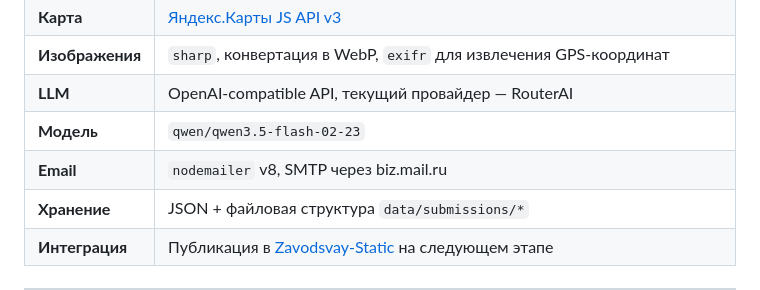
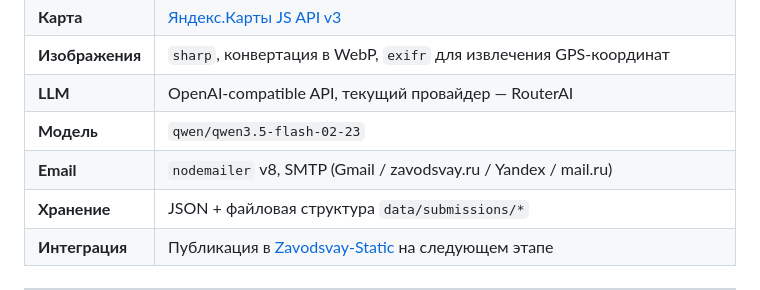
Before and after one commit to AlexanderKuzikov/MapControl, a Markdown page: README.md, the part around the change. Drawn GitHub-style.

Commit message:
Update README.md: generic SMTP in technology table

```diff
--- a/README.md
+++ b/README.md
@@ -194,7 +194,7 @@ copy .env.example .env
 | **Изображения** | `sharp`, конвертация в WebP, `exifr` для извлечения GPS-координат |
 | **LLM** | OpenAI-compatible API, текущий провайдер — RouterAI |
 | **Модель** | `qwen/qwen3.5-flash-02-23` |
-| **Email** | `nodemailer` v8, SMTP через biz.mail.ru |
+| **Email** | `nodemailer` v8, SMTP (Gmail / zavodsvay.ru / Yandex / mail.ru) |
 | **Хранение** | JSON + файловая структура `data/submissions/*` |
 | **Интеграция** | Публикация в [Zavodsvay-Static](https://github.com/AlexanderKuzikov/Zavodsvay-Static) на следующем этапе |
 
```
